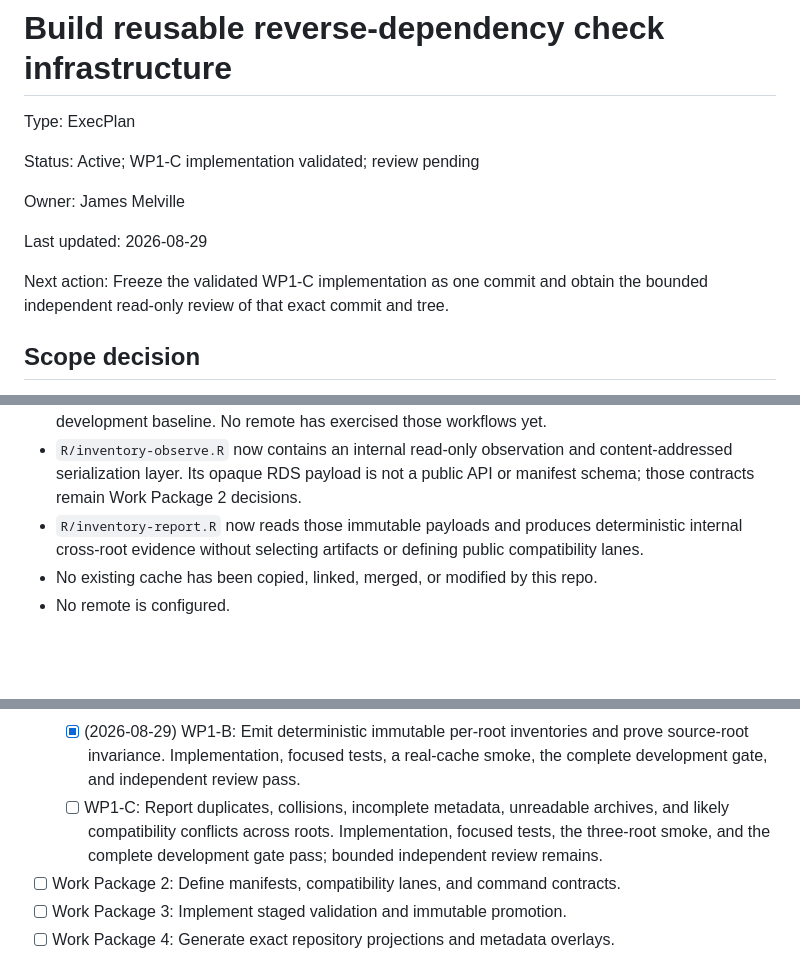
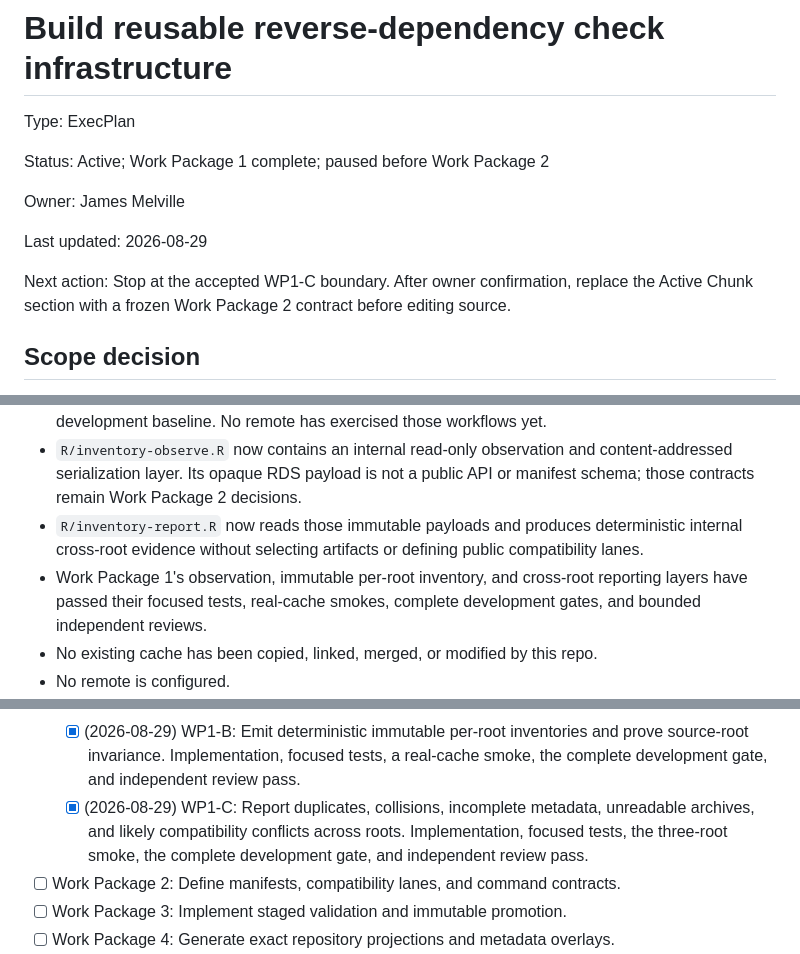
Before and after one commit to jlmelville/revdeprunner, a Markdown page: plans/revdep-runner-execplan.md, 3 parts joined by grey strips. GitHub-like rendering; blank space fills up the shorter version.

```diff
--- a/plans/revdep-runner-execplan.md
+++ b/plans/revdep-runner-execplan.md
@@ -2,14 +2,15 @@
 
 Type: ExecPlan
 
-Status: Active; WP1-C implementation validated; review pending
+Status: Active; Work Package 1 complete; paused before Work Package 2
 
 Owner: James Melville
 
 Last updated: 2026-08-29
 
-Next action: Freeze the validated WP1-C implementation as one commit and obtain
-the bounded independent read-only review of that exact commit and tree.
+Next action: Stop at the accepted WP1-C boundary. After owner confirmation,
+replace the Active Chunk section with a frozen Work Package 2 contract before
+editing source.
 
 ## Scope decision
 
@@ -79,6 +80,9 @@ not blur R-version, platform, architecture, or toolchain boundaries.
 - `R/inventory-report.R` now reads those immutable payloads and produces
   deterministic internal cross-root evidence without selecting artifacts or
   defining public compatibility lanes.
+- Work Package 1's observation, immutable per-root inventory, and cross-root
+  reporting layers have passed their focused tests, real-cache smokes, complete
+  development gates, and bounded independent reviews.
 - No existing cache has been copied, linked, merged, or modified by this repo.
 - No remote is configured.
 - The accumulated plan exceeded its recorded 367-line baseline by more than 50
@@ -123,10 +128,10 @@ not blur R-version, platform, architecture, or toolchain boundaries.
     and prove source-root invariance. Implementation, focused tests, a
     real-cache smoke, the complete development gate, and independent review
     pass.
-  - [ ] WP1-C: Report duplicates, collisions, incomplete metadata, unreadable
-    archives, and likely compatibility conflicts across roots. Implementation,
-    focused tests, the three-root smoke, and the complete development gate pass;
-    bounded independent review remains.
+  - [x] (2026-08-29) WP1-C: Report duplicates, collisions, incomplete metadata,
+    unreadable archives, and likely compatibility conflicts across roots.
+    Implementation, focused tests, the three-root smoke, the complete
+    development gate, and independent review pass.
 - [ ] Work Package 2: Define manifests, compatibility lanes, and command contracts.
 - [ ] Work Package 3: Implement staged validation and immutable promotion.
 - [ ] Work Package 4: Generate exact repository projections and metadata overlays.
```
Also changed, not shown: other parts of plans/revdep-runner-execplan.md (+26 -11 lines).
